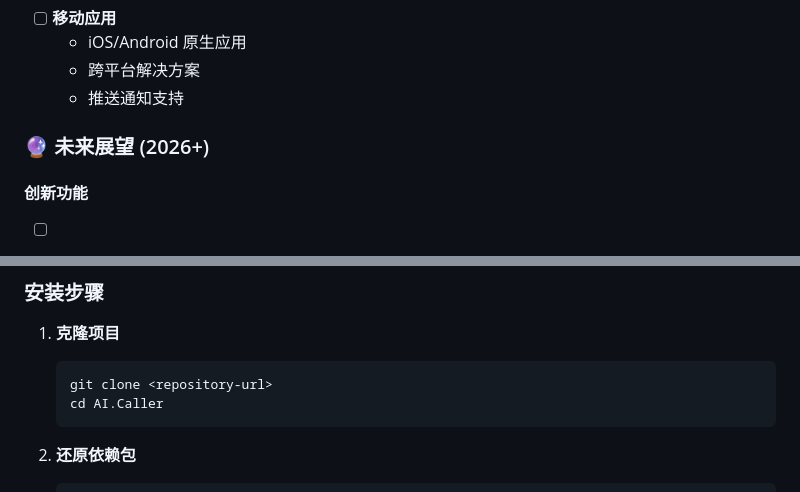
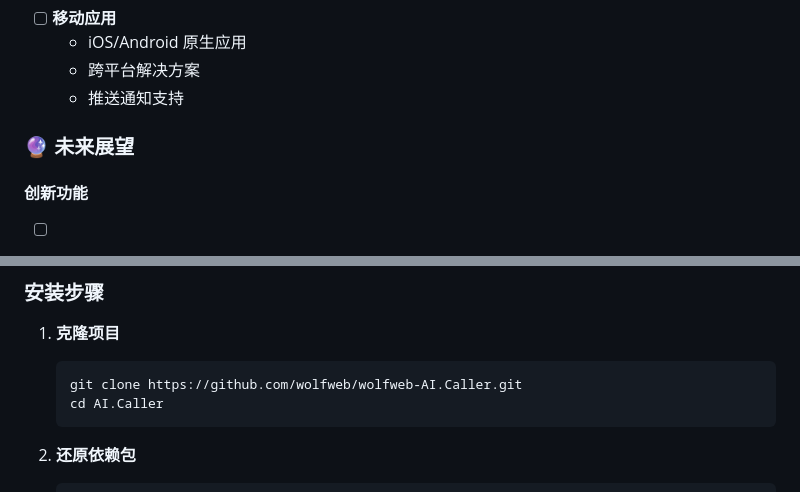
Before and after one commit to wolfweb/wolfweb-AI.Caller, a Markdown page: README.md, 2 parts joined by grey strips. Rendered like a GitHub page.

````diff
--- a/README.md
+++ b/README.md
@@ -139,7 +139,7 @@ AI.Caller/
   - 跨平台解决方案
   - 推送通知支持
 
-### 🔮 未来展望 (2026+)
+### 🔮 未来展望
 
 #### 创新功能
 - [ ] **实时翻译**
@@ -223,7 +205,7 @@ gantt
 
 1. **克隆项目**
    ```bash
-   git clone <repository-url>
+   git clone https://github.com/wolfweb/wolfweb-AI.Caller.git
    cd AI.Caller
    ```
 
````
Also changed, not shown: other parts of README.md (+3 -21 lines).
